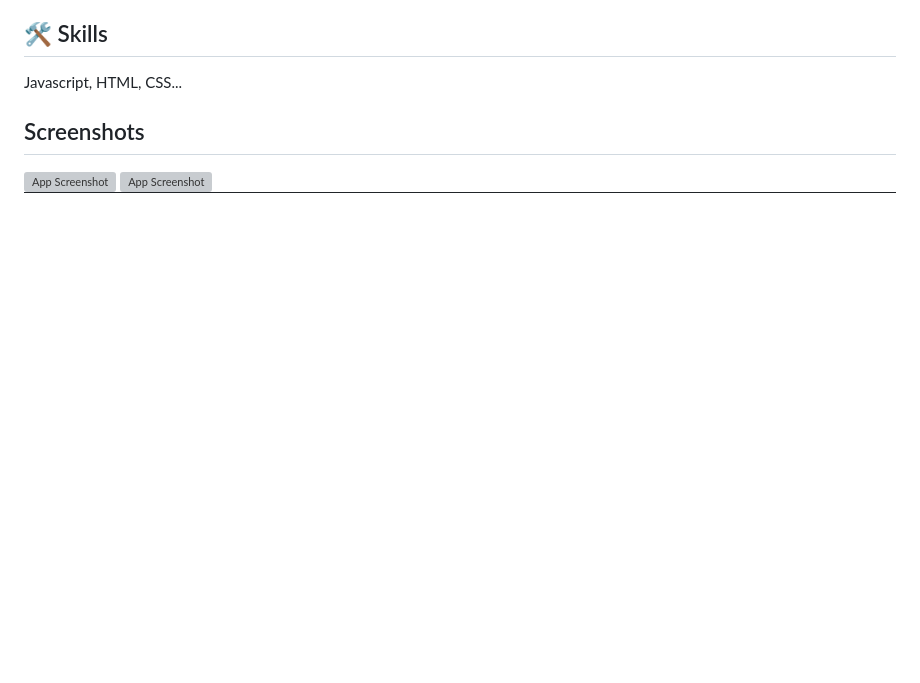
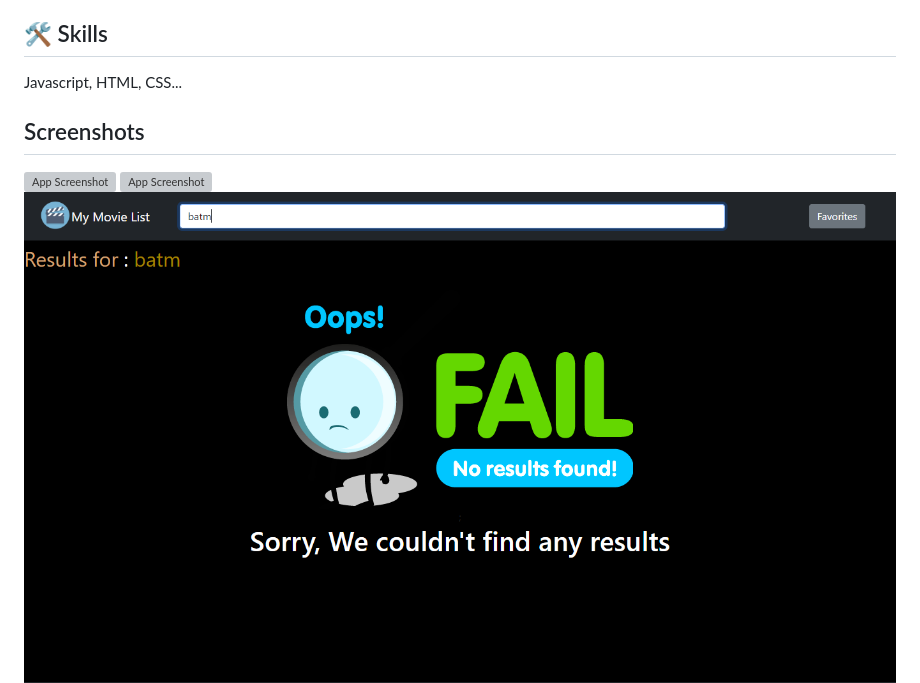
Before and after one commit to abhaykmr01/my-movie-list.github.io, a Markdown page: README.md, the part around the change. Rendered like a GitHub page; pictures changed too: assets/images/screenshots/ss6.png (added); blank space fills up the shorter version; grey boxes are pictures that could not be loaded.

```diff
--- a/README.md
+++ b/README.md
@@ -21,6 +21,7 @@ Javascript, HTML, CSS...
 
 ![App Screenshot](./assets/images/screenshots/ss1.png)
 ![App Screenshot](./assets/images/screenshots/ss2.png)
+![App Screenshot](./assets/images/screenshots/ss6.png)
 ![App Screenshot](./assets/images/screenshots/ss3.png)
 ![App Screenshot](./assets/images/screenshots/ss4.png)
 ![App Screenshot](./assets/images/screenshots/ss5.png)
```
Also changed, not shown: 1 other file.
